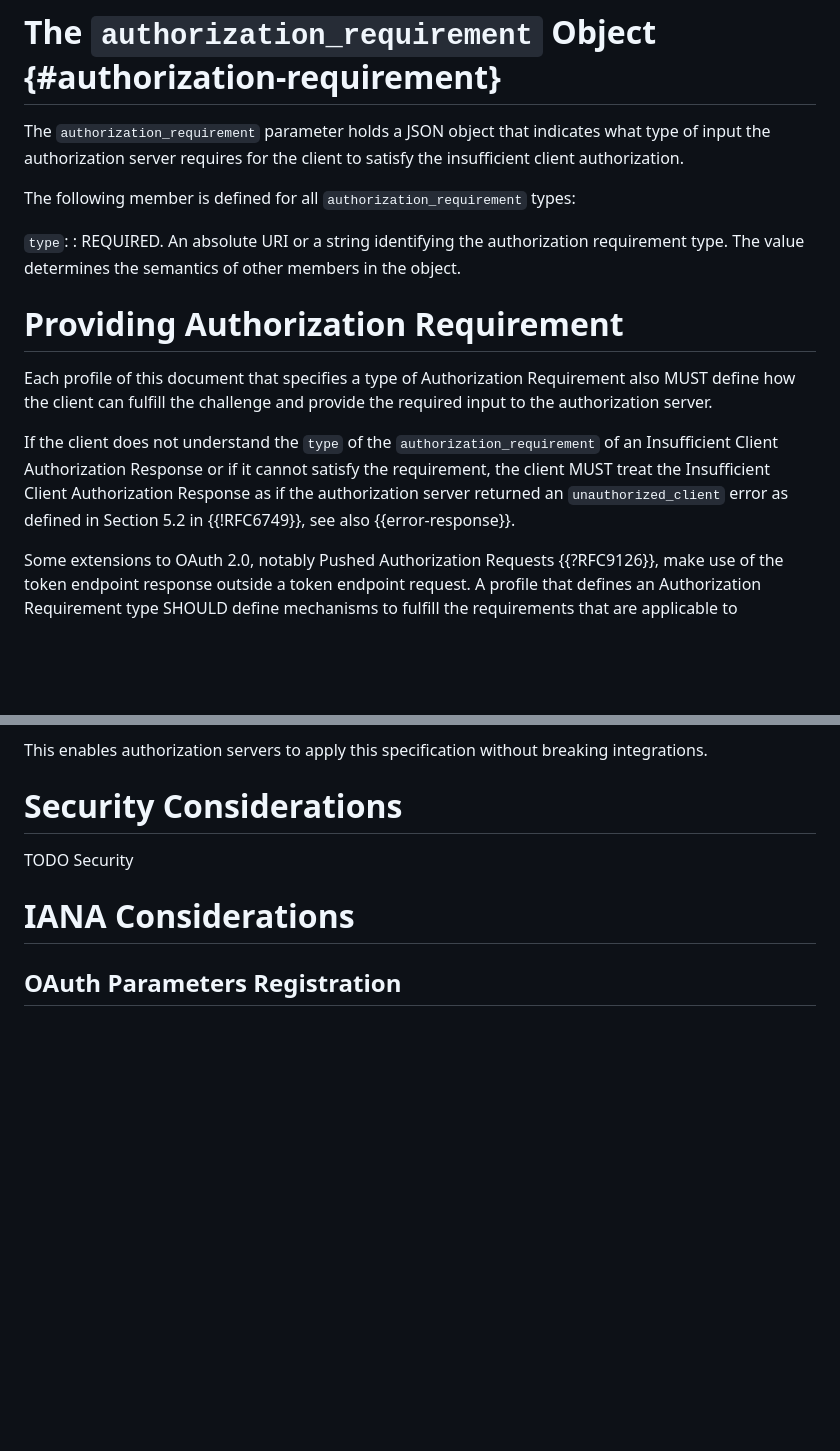
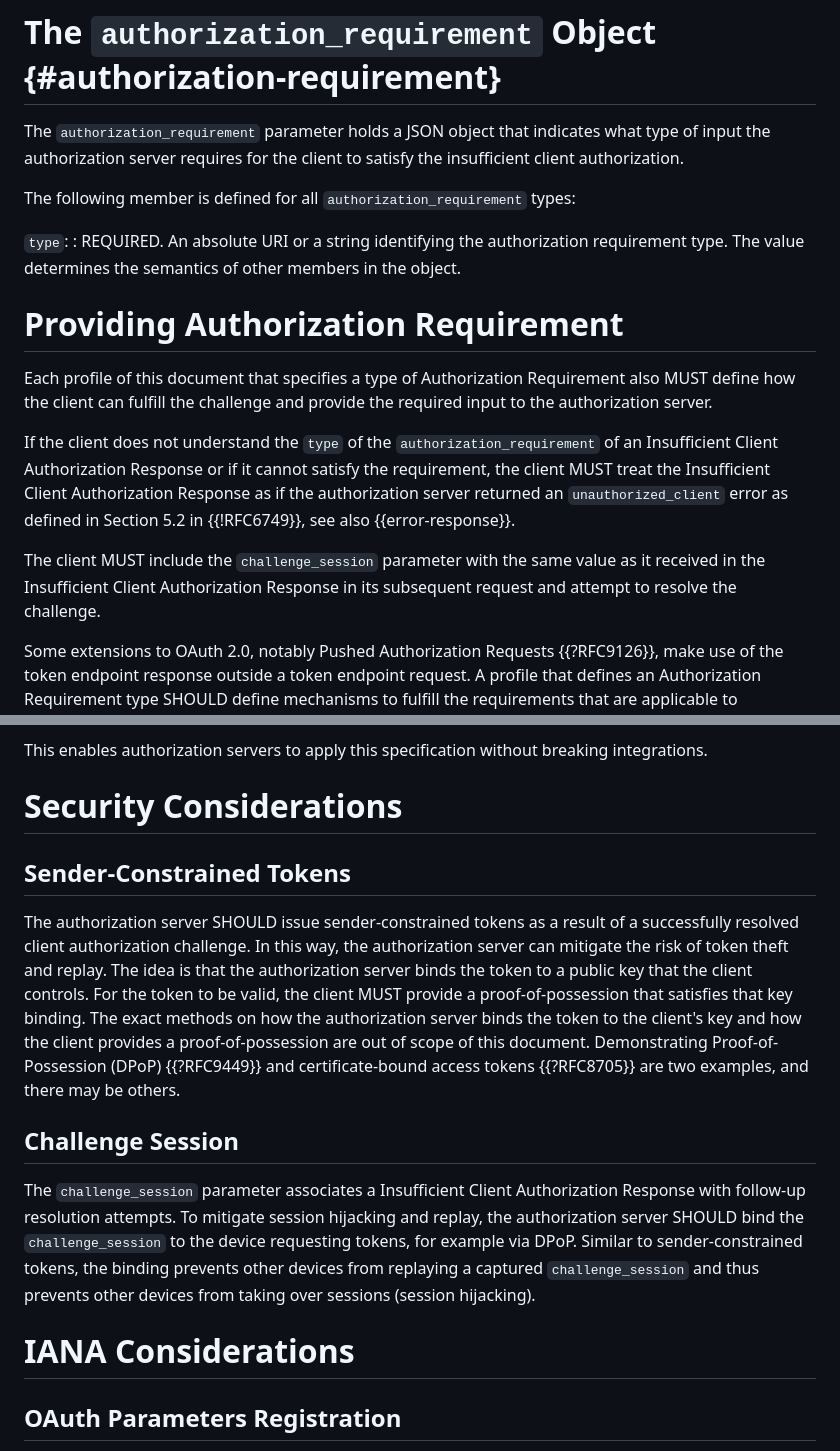
Before and after one commit to curityio/ietf-draft-oauth-client-challenge-protocol, a Markdown page: draft-kahrer-oauth-client-challenge-protocol.md, 2 parts joined by grey strips. GitHub-like rendering; blank space fills up the shorter version.

Commit message:
Security considerations and some editorial fixes

```diff
--- a/draft-kahrer-oauth-client-challenge-protocol.md
+++ b/draft-kahrer-oauth-client-challenge-protocol.md
@@ -180,14 +177,16 @@ The `authorization_requirement` parameter holds a JSON object that indicates wha
 The following member is defined for all `authorization_requirement` types:
 
 `type`:
-:   REQUIRED. An absolute URI or a string identifying the authorization requirement type.
-    The value determines the semantics of other members in the object.
+: REQUIRED. An absolute URI or a string identifying the authorization requirement type.
+  The value determines the semantics of other members in the object.
 
 # Providing Authorization Requirement
 
 Each profile of this document that specifies a type of Authorization Requirement also MUST define how the client can fulfill the challenge and provide the required input to the authorization server.
 
 If the client does not understand the `type` of the `authorization_requirement` of an Insufficient Client Authorization Response or if it cannot satisfy the requirement, the client MUST treat the Insufficient Client Authorization Response as if the authorization server returned an `unauthorized_client` error as defined in Section 5.2 in {{!RFC6749}}, see also {{error-response}}.
+
+The client MUST include the `challenge_session` parameter with the same value as it received in the Insufficient Client Authorization Response in its subsequent request and attempt to resolve the challenge.
 
 Some extensions to OAuth 2.0, notably Pushed Authorization Requests {{?RFC9126}}, make use of the token endpoint response outside a token endpoint request. A profile that defines an Authorization Requirement type SHOULD define mechanisms to fulfill the requirements that are applicable to authorization and token requests alike.
 
@@ -204,8 +203,13 @@ This enables authorization servers to apply this specification without breaking
 
 # Security Considerations
 
-TODO Security
+## Sender-Constrained Tokens
 
+The authorization server SHOULD issue sender-constrained tokens as a result of a successfully resolved client authorization challenge. In this way, the authorization server can mitigate the risk of token theft and replay. The idea is that the authorization server binds the token to a public key that the client controls. For the token to be valid, the client MUST provide a proof-of-possession that satisfies that key binding. The exact methods on how the authorization server binds the token to the client's key and how the client provides a proof-of-possession are out of scope of this document. Demonstrating Proof-of-Possession (DPoP) {{?RFC9449}} and certificate-bound access tokens {{?RFC8705}} are two examples, and there may be others.
+
+## Challenge Session
+
+The `challenge_session` parameter associates a Insufficient Client Authorization Response with follow-up resolution attempts. To mitigate session hijacking and replay, the authorization server SHOULD bind the `challenge_session` to the device requesting tokens, for example via DPoP. Similar to sender-constrained tokens, the binding prevents other devices from replaying a captured `challenge_session` and thus prevents other devices from taking over sessions (session hijacking).
 
 # IANA Considerations
 
```
Also changed, not shown: other parts of draft-kahrer-oauth-client-challenge-protocol.md (+13 -16 lines).
